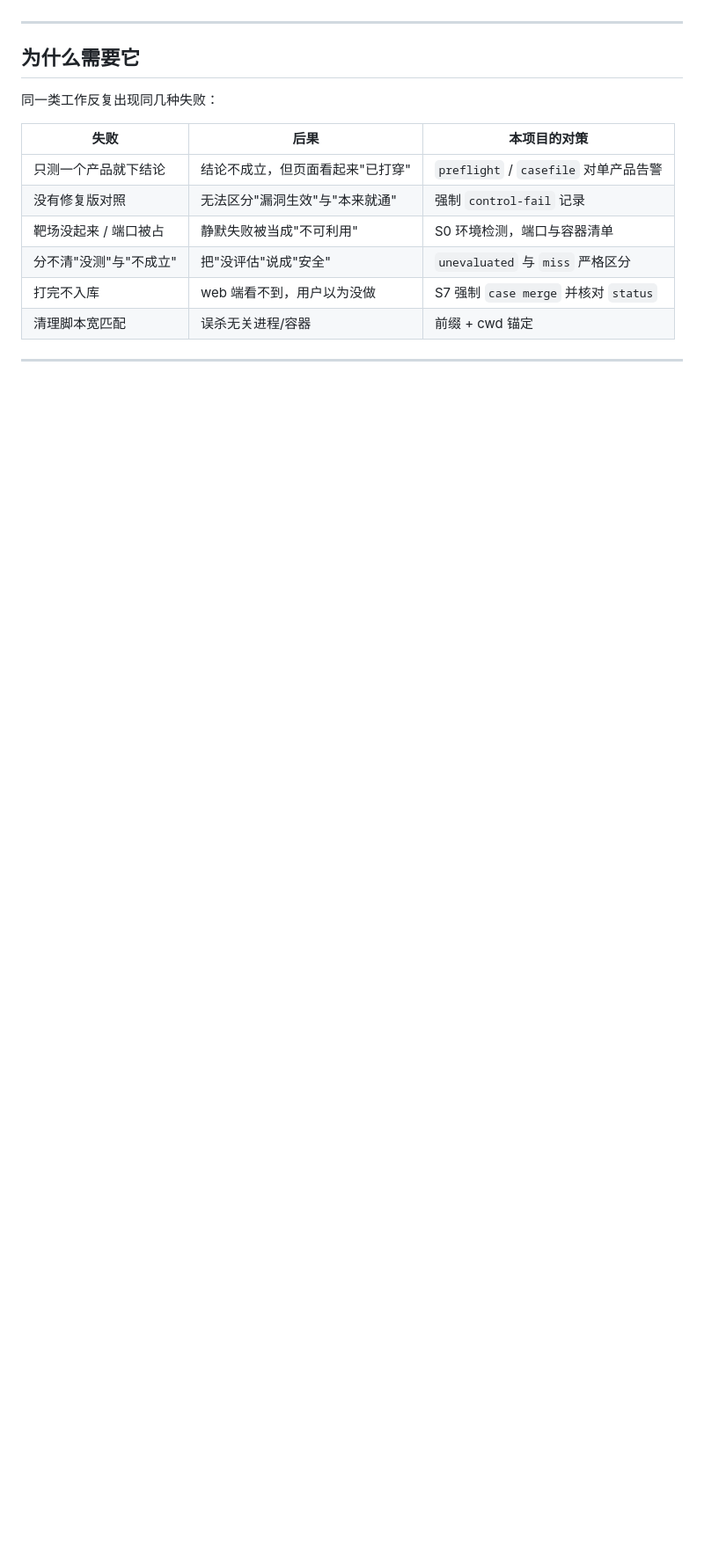
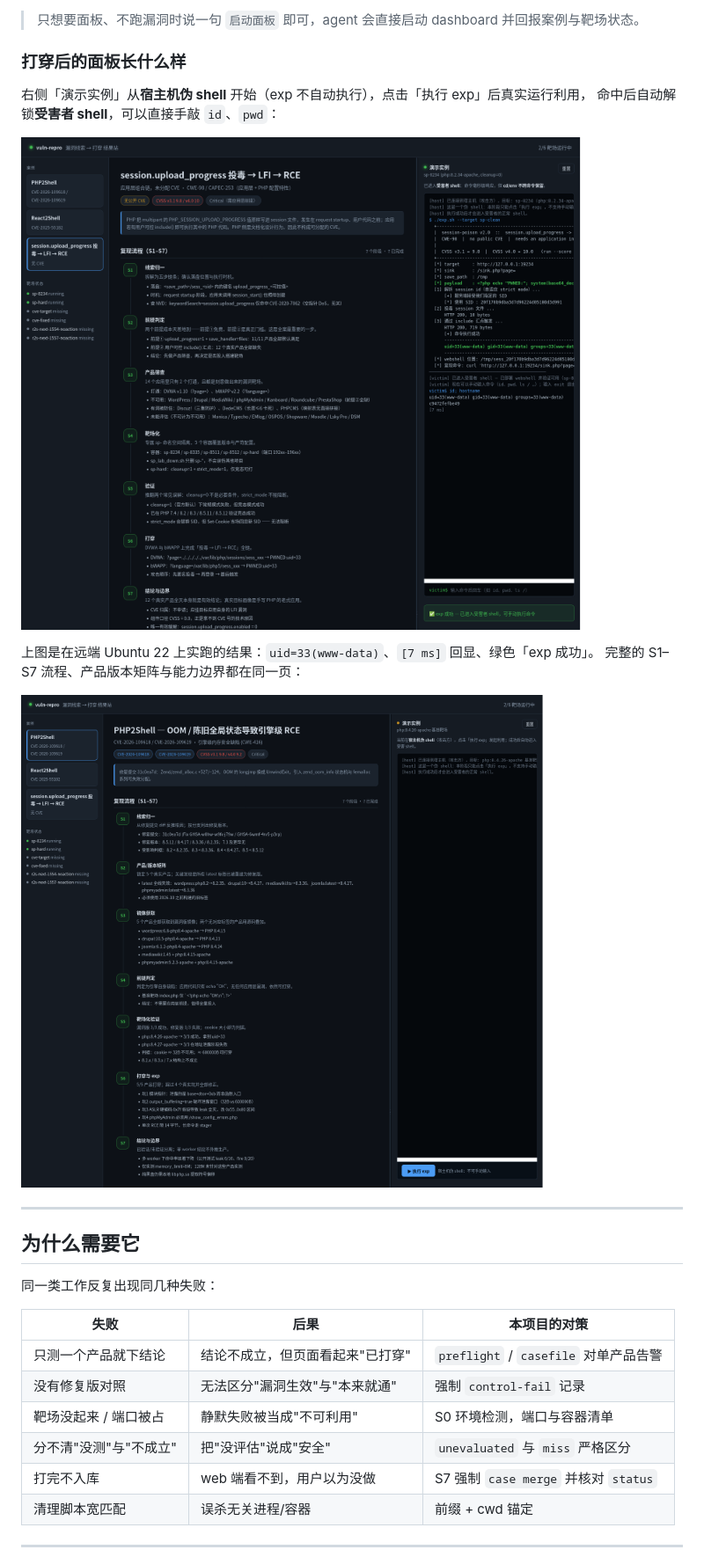
Before and after one commit to svengong/vuln-repro-agent, a Markdown page: README.md, the part around one of its changes. Shown at 88% size. GitHub-like rendering; pictures changed too: docs/screenshots/dashboard-overview.png (added), docs/screenshots/dashboard-pwned.png (added); blank space fills up the shorter version.

```diff
--- a/README.md
+++ b/README.md
@@ -7,3 +37,16 @@
+> 只想要面板、不跑漏洞时说一句 `启动面板` 即可，agent 会直接启动 dashboard 并回报案例与靶场状态。
+
+### 打穿后的面板长什么样
+
+右侧「演示实例」从**宿主机伪 shell** 开始（exp 不自动执行），点击「执行 exp」后真实运行利用，
+命中后自动解锁**受害者 shell**，可以直接手敲 `id`、`pwd`：
+
+![面板：拿到 shell](docs/screenshots/dashboard-pwned.png)
+
+上图是在远端 Ubuntu 22 上实跑的结果：`uid=33(www-data)`、`[7 ms]` 回显、绿色「exp 成功」。
+完整的 S1–S7 流程、产品版本矩阵与能力边界都在同一页：
+
+![面板：案例总览](docs/screenshots/dashboard-overview.png)
 
 ---
 
```
Also changed, not shown: other parts of README.md (+30 -0 lines), 3 other files.
